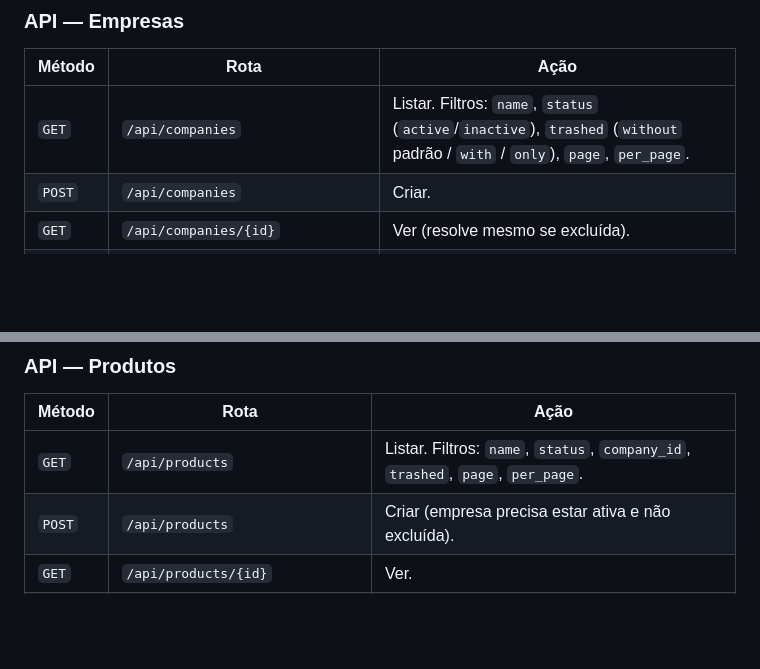
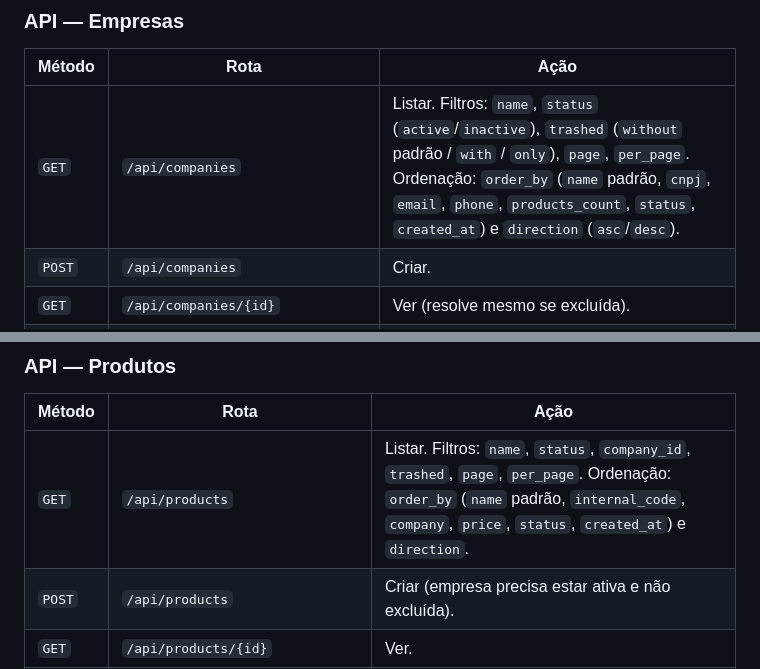
Before and after one commit to gabedaltro/hrzon-challenge, a Markdown page: README.md, 2 parts joined by grey strips. GitHub-like rendering; blank space fills up the shorter version.

```diff
--- a/README.md
+++ b/README.md
@@ -106,7 +106,7 @@ que a regra vai aceitar.
 
 | Método | Rota | Ação |
 |---|---|---|
-| `GET` | `/api/companies` | Listar. Filtros: `name`, `status` (`active`/`inactive`), `trashed` (`without` padrão / `with` / `only`), `page`, `per_page`. |
+| `GET` | `/api/companies` | Listar. Filtros: `name`, `status` (`active`/`inactive`), `trashed` (`without` padrão / `with` / `only`), `page`, `per_page`. Ordenação: `order_by` (`name` padrão, `cnpj`, `email`, `phone`, `products_count`, `status`, `created_at`) e `direction` (`asc`/`desc`). |
 | `POST` | `/api/companies` | Criar. |
 | `GET` | `/api/companies/{id}` | Ver (resolve mesmo se excluída). |
 | `PUT` | `/api/companies/{id}` | Editar dados (não altera status). |
@@ -124,7 +124,7 @@ normalizados antes da validação (o `unique` do CNPJ compara já sem máscara).
 
 | Método | Rota | Ação |
 |---|---|---|
-| `GET` | `/api/products` | Listar. Filtros: `name`, `status`, `company_id`, `trashed`, `page`, `per_page`. |
+| `GET` | `/api/products` | Listar. Filtros: `name`, `status`, `company_id`, `trashed`, `page`, `per_page`. Ordenação: `order_by` (`name` padrão, `internal_code`, `company`, `price`, `status`, `created_at`) e `direction`. |
 | `POST` | `/api/products` | Criar (empresa precisa estar ativa e não excluída). |
 | `GET` | `/api/products/{id}` | Ver. |
 | `PUT` | `/api/products/{id}` | Editar dados e vínculo de empresa (não altera status). |
```
Also changed, not shown: other parts of README.md (+105 -5 lines).
